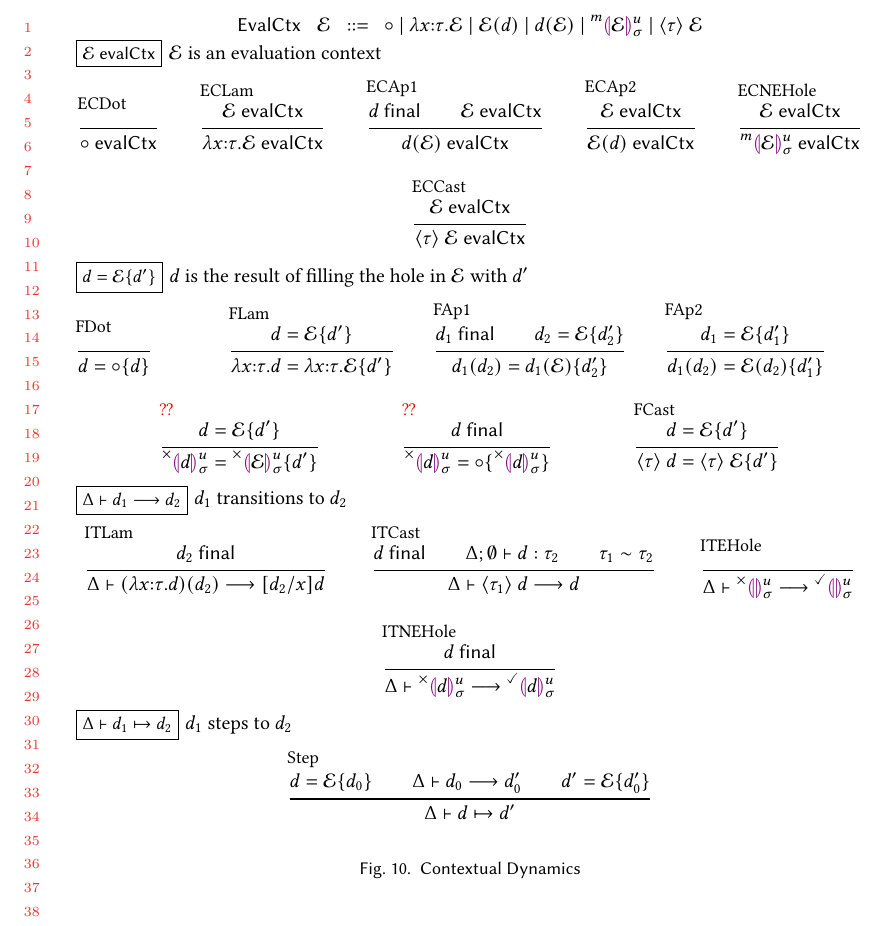
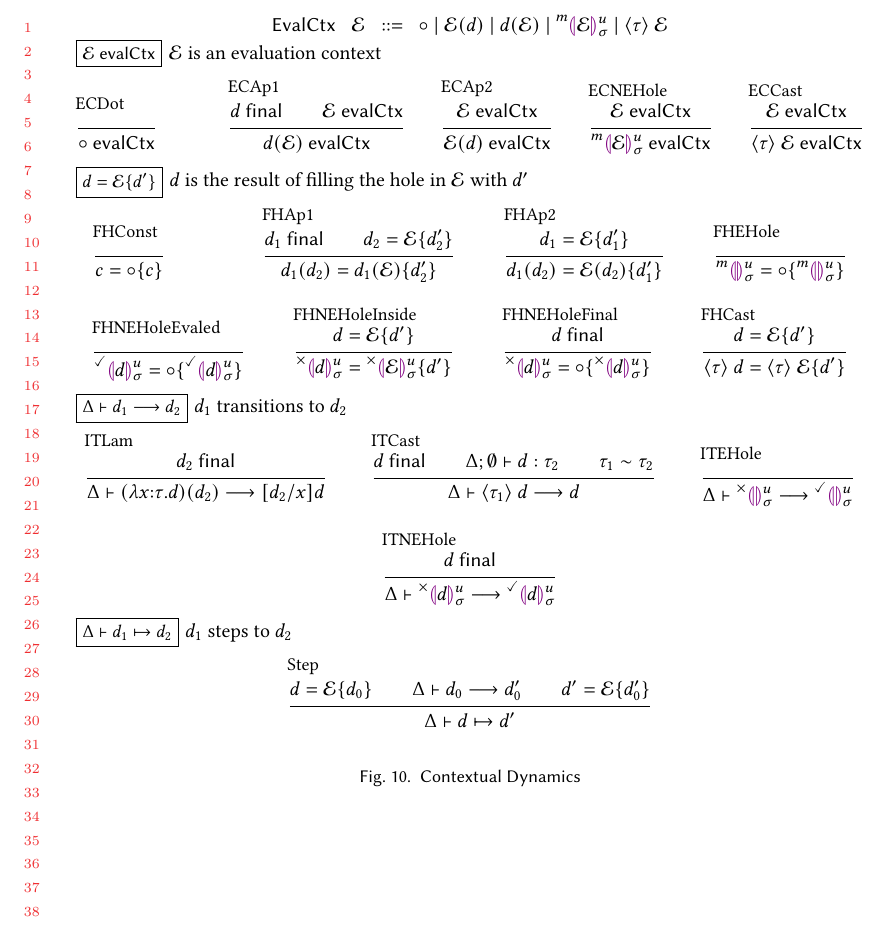
Before and after one commit to hazelgrove/hazelnut-dynamics-paper, a LaTeX paper (hazelnut-dynamics.tex, which reads calculus.tex): part of page 7 of 9, cut so that both start at the same text. Compiled offline with pdfLaTeX.

Commit message:
adding rule names, cleaning up after talking to cyrus

```diff
--- a/calculus.tex
+++ b/calculus.tex
@@ -576,11 +576,12 @@ steps to $\dexp_2$}
 \end{figure}
 
 
+%%   \halam{x}{\htau}{\evalctx} ~\vert~
+
 \begin{figure}
 $\arraycolsep=4pt\begin{array}{rllllll}
 \mathsf{EvalCtx} & \evalctx & ::= &
   \evalhole ~\vert~
-  \halam{x}{\htau}{\evalctx} ~\vert~
   \hap{\evalctx}{\dexp} ~\vert~
   \hap{\dexp}{\evalctx} ~\vert~
   \dhole{\evalctx}{\mvar}{\subst}{\markname} ~\vert~
@@ -593,11 +594,11 @@ $\arraycolsep=4pt\begin{array}{rllllll}
   \isevalctx{\evalhole}
 }
 
-\inferrule[ECLam]{
-  \isevalctx{\evalctx}
-}{
-  \isevalctx{\halam{x}{\htau}{\evalctx}}
-}
+%% \inferrule[ECLam]{
+%%   \isevalctx{\evalctx}
+%% }{
+%%   \isevalctx{\halam{x}{\htau}{\evalctx}}
+%% }
 
 \inferrule[ECAp1]{
   \isFinal{\dexp}\\
@@ -628,59 +629,50 @@ $\arraycolsep=4pt\begin{array}{rllllll}
 \judgbox{\selectEvalCtx{d}{\evalctx}{d'}}{$d$ is the result of filling the
 hole in $\evalctx$ with $d'$}
 \begin{mathpar}
-\inferrule[FDot]{ }{
-  \selectEvalCtx{d}{\evalhole}{d}
+\inferrule[FHConst]{ }{
+  \selectEvalCtx{c}{\evalhole}{c}
 }
 
-%% \todo{d used to be c -- TODO IEV}
+%% \inferrule[FLam]{
+%%   \selectEvalCtx{d}{\evalctx}{d'}
+%% }{
+%%   \selectEvalCtx{\halam{x}{\htau}{d}}{\halam{x}{\htau}{\evalctx}}{d'}
+%% }
 
-\inferrule[FLam]{
-  \selectEvalCtx{d}{\evalctx}{d'}
-}{
-  \selectEvalCtx{\halam{x}{\htau}{d}}{\halam{x}{\htau}{\evalctx}}{d'}
-}
-
-\inferrule[FAp1]{
+\inferrule[FHAp1]{
   \isFinal{d_1}\\
   \selectEvalCtx{d_2}{\evalctx}{d_2'}
 }{
   \selectEvalCtx{\hap{d_1}{d_2}}{\hap{d_1}{\evalctx}}{d_2'}
 }
 
-\inferrule[FAp2]{
+\inferrule[FHAp2]{
   \selectEvalCtx{d_1}{\evalctx}{d_1'}
 }{
   \selectEvalCtx{\hap{d_1}{d_2}}{\hap{\evalctx}{d_2}}{d_1'}
 }
 
-%% I think these rules are not needed, if you make FDot work for any dhexp
-%% d. The only reason they might be needed is because they're specified to
-%% have check marks, not x marks, but i don't think that's important. i
-%% think the more general FDot makes sense. -- TODO IEV
-%%
-%%
-%% \inferrule[\todo{??}]{ }{
-%%   \selectEvalCtx{\dehole{\mvar}{\subst}{\evaled}}{\evalhole}{\dehole{\mvar}{\subst}{\evaled}}
-%% }
+\inferrule[FHEHole]{ }{
+  \selectEvalCtx{\dehole{\mvar}{\subst}{m}}{\evalhole}{\dehole{\mvar}{\subst}{m}}
+}
 
-%% \inferrule[\todo{??}]{ }{
-%%   \selectEvalCtx{\dhole{d}{\mvar}{\subst}{\evaled}}{\evalhole}{\dhole{d}{\mvar}{\subst}{\evaled}}
-%% }
+\inferrule[FHNEHoleEvaled]{ }{
+  \selectEvalCtx{\dhole{d}{\mvar}{\subst}{\evaled}}{\evalhole}{\dhole{d}{\mvar}{\subst}{\evaled}}
+}
 
-
-\inferrule[\todo{??}]{
+\inferrule[FHNEHoleInside]{
   \selectEvalCtx{d}{\evalctx}{d'}
 }{
   \selectEvalCtx{\dhole{d}{\mvar}{\subst}{\unevaled}}{\dhole{\evalctx}{\mvar}{\subst}{\unevaled}}{d'}
 }
 
-\inferrule[\todo{??}]{
+\inferrule[FHNEHoleFinal]{
   \isFinal{d}
 }{
   \selectEvalCtx{\dhole{d}{\mvar}{\subst}{\unevaled}}{\evalhole}{\dhole{d}{\mvar}{\subst}{\unevaled}}
 }
 
-\inferrule[FCast]{
+\inferrule[FHCast]{
   \selectEvalCtx{d}{\evalctx}{d'}
 }{
   \selectEvalCtx{\dcast{\htau}{d}}{\dcast{\htau}{\evalctx}}{d'}
```
